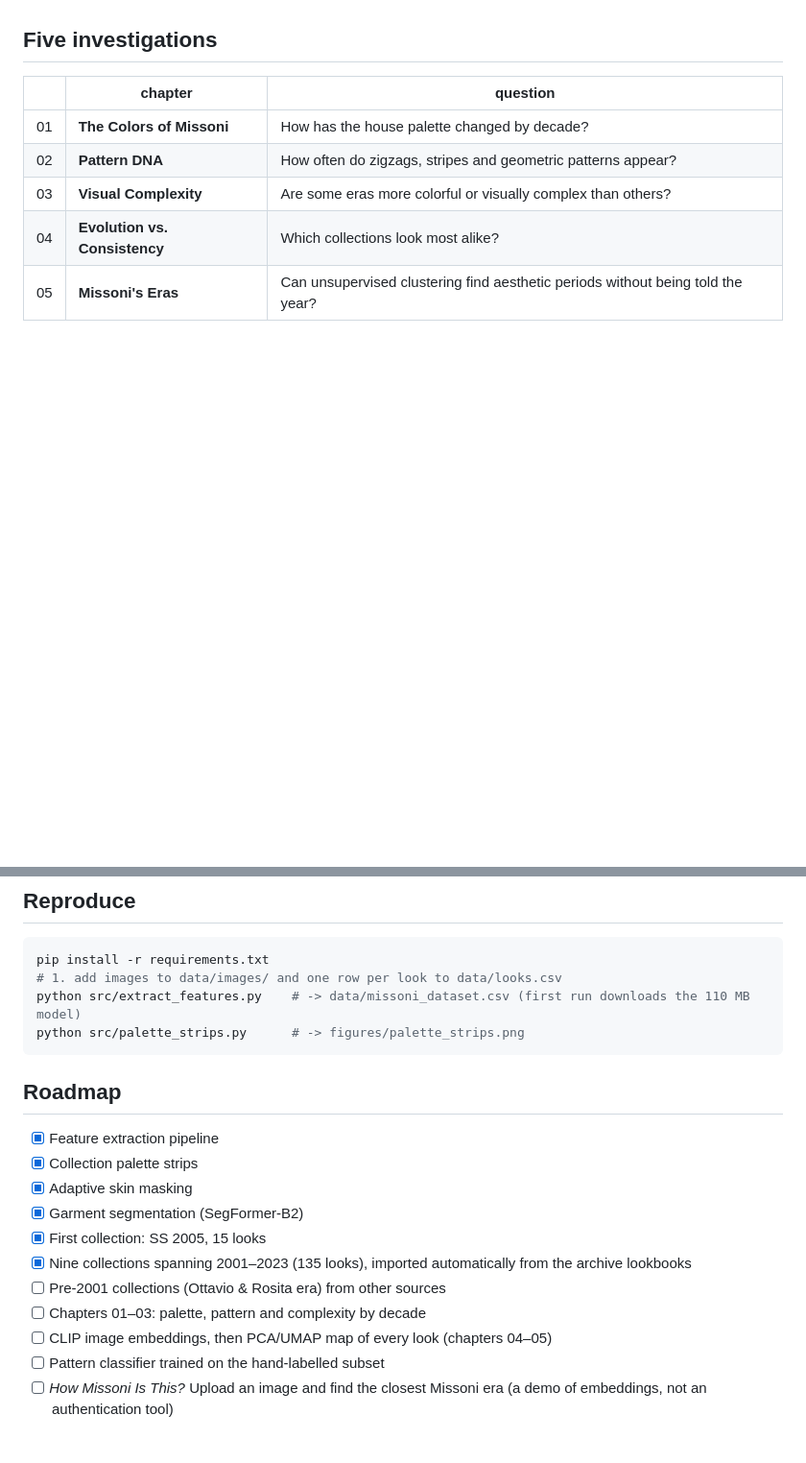
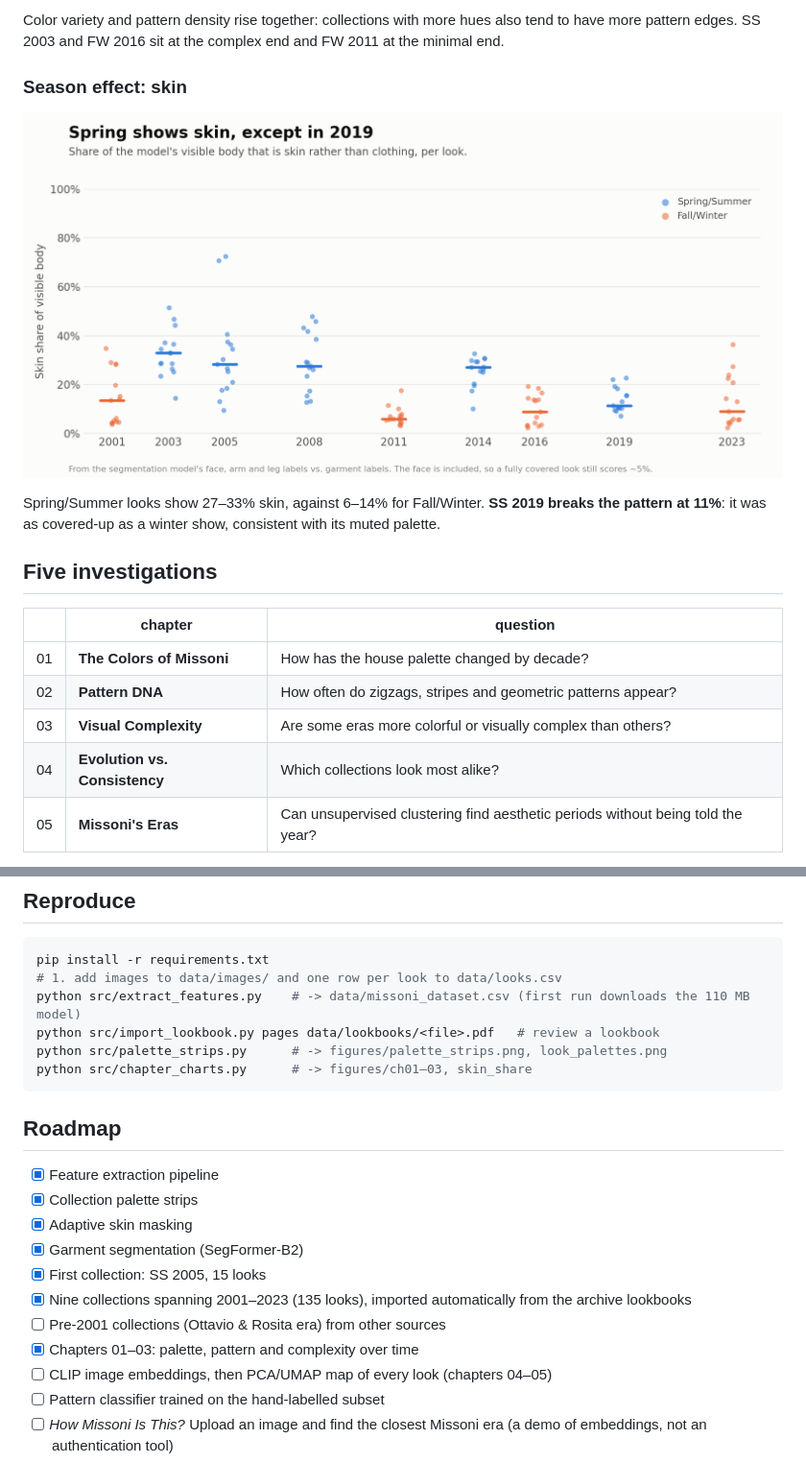
Before and after one commit to madeleinelacoste/missoni-visual-dna, a Markdown page: README.md, 2 parts joined by grey strips. Shown at 96% size. GitHub-like rendering; pictures changed too: figures/skin_share.png (added); blank space fills up the shorter version.

````diff
--- a/README.md
+++ b/README.md
@@ -16,3 +45,10 @@ The house is known for its zigzags, space-dyed stripes and dense color compositi
+Color variety and pattern density rise together: collections with more hues also tend to have more pattern edges. SS 2003 and FW 2016 sit at the complex end and FW 2011 at the minimal end.
+
+### Season effect: skin
+
+![Skin share by season](figures/skin_share.png)
+
+Spring/Summer looks show 27–33% skin, against 6–14% for Fall/Winter. **SS 2019 breaks the pattern at 11%**: it was as covered-up as a winter show, consistent with its muted palette.
 
 ## Five investigations
 
@@ -79,7 +115,9 @@ One row per runway look. Sources: [Archivio Missoni](https://www.archiviomissoni
 pip install -r requirements.txt
 # 1. add images to data/images/ and one row per look to data/looks.csv
 python src/extract_features.py    # -> data/missoni_dataset.csv (first run downloads the 110 MB model)
-python src/palette_strips.py      # -> figures/palette_strips.png
+python src/import_lookbook.py pages data/lookbooks/<file>.pdf   # review a lookbook
+python src/palette_strips.py      # -> figures/palette_strips.png, look_palettes.png
+python src/chapter_charts.py      # -> figures/ch01–03, skin_share
 ```
 
 ## Roadmap
@@ -91,7 +129,7 @@ python src/palette_strips.py      # -> figures/palette_strips.png
 - [x] First collection: SS 2005, 15 looks
 - [x] Nine collections spanning 2001–2023 (135 looks), imported automatically from the archive lookbooks
 - [ ] Pre-2001 collections (Ottavio & Rosita era) from other sources
-- [ ] Chapters 01–03: palette, pattern and complexity by decade
+- [x] Chapters 01–03: palette, pattern and complexity over time
 - [ ] CLIP image embeddings, then PCA/UMAP map of every look (chapters 04–05)
 - [ ] Pattern classifier trained on the hand-labelled subset
 - [ ] *How Missoni Is This?* Upload an image and find the closest Missoni era (a demo of embeddings, not an authentication tool)
````
Also changed, not shown: other parts of README.md (+29 -0 lines), figures/ch01_colorfulness.png (added), figures/ch02_pattern.png (added), figures/ch03_complexity.png (added), figures/look_palettes.png (added), figures/palette_strips.png, 2 other files.
